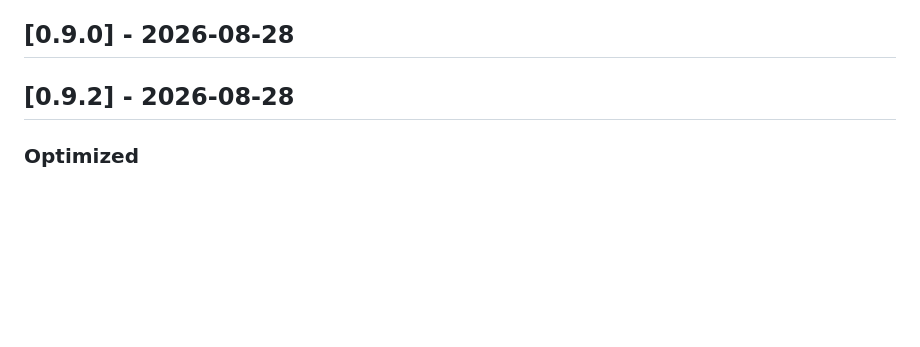
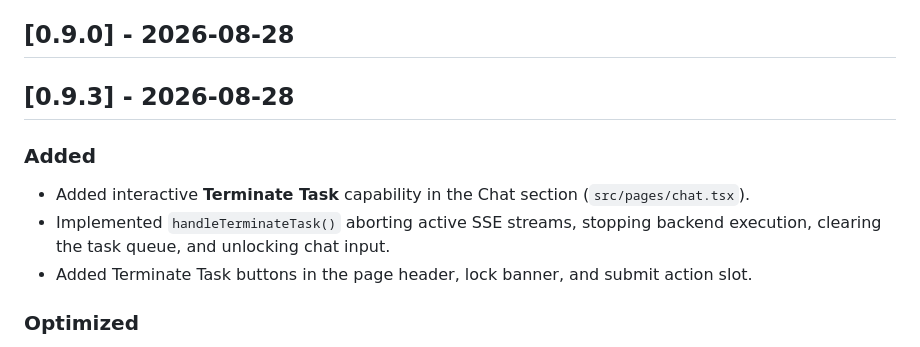
Before and after one commit to BharathPESU/AgentForge, a Markdown page: CHANGELOG.md, the part around the change. Rendered like a GitHub page; blank space fills up the shorter version.

Commit message:
feat(chat): add interactive Task Termination capability, aborting active streams, stopping backend execution, and unlocking task queue

```diff
--- a/CHANGELOG.md
+++ b/CHANGELOG.md
@@ -4,7 +4,13 @@ All notable changes to AgentForge will be documented in this file.
 
 ## [0.9.0] - 2026-08-28
 
-## [0.9.2] - 2026-08-28
+## [0.9.3] - 2026-08-28
+
+### Added
+- Added interactive **Terminate Task** capability in the Chat section (`src/pages/chat.tsx`).
+- Implemented `handleTerminateTask()` aborting active SSE streams, stopping backend execution, clearing the task queue, and unlocking chat input.
+- Added Terminate Task buttons in the page header, lock banner, and submit action slot.
+
 
 ### Optimized
 - Optimized `ArchitectAgent` (`backend/agents/architect_agent.py`) and `DesignerAgent` (`backend/agents/designer_agent.py`) for single-turn structured generation.
```
Also changed, not shown: docs/implementation.md (+26 -27 lines).
